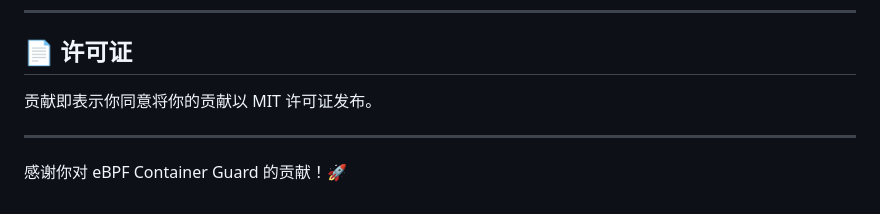
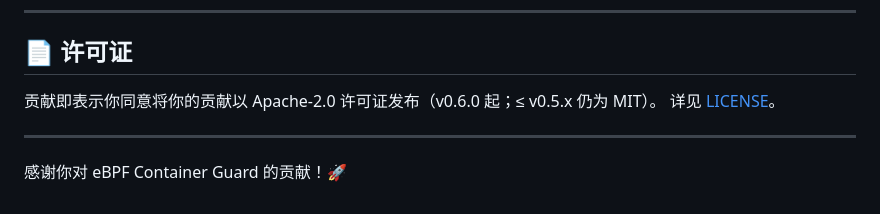
Before and after one commit to Chenjx12/ebpf-container-guard, a Markdown page: CONTRIBUTING_CN.md, the part around the change. Rendered like a GitHub page.

```diff
--- a/CONTRIBUTING_CN.md
+++ b/CONTRIBUTING_CN.md
@@ -192,7 +192,8 @@ fi
 
 ## 📄 许可证
 
-贡献即表示你同意将你的贡献以 MIT 许可证发布。
+贡献即表示你同意将你的贡献以 Apache-2.0 许可证发布（v0.6.0 起；≤ v0.5.x 仍为 MIT）。
+详见 [LICENSE](LICENSE)。
 
 ---
 
```
Also changed, not shown: CONTRIBUTING.md (+3 -1 lines).
